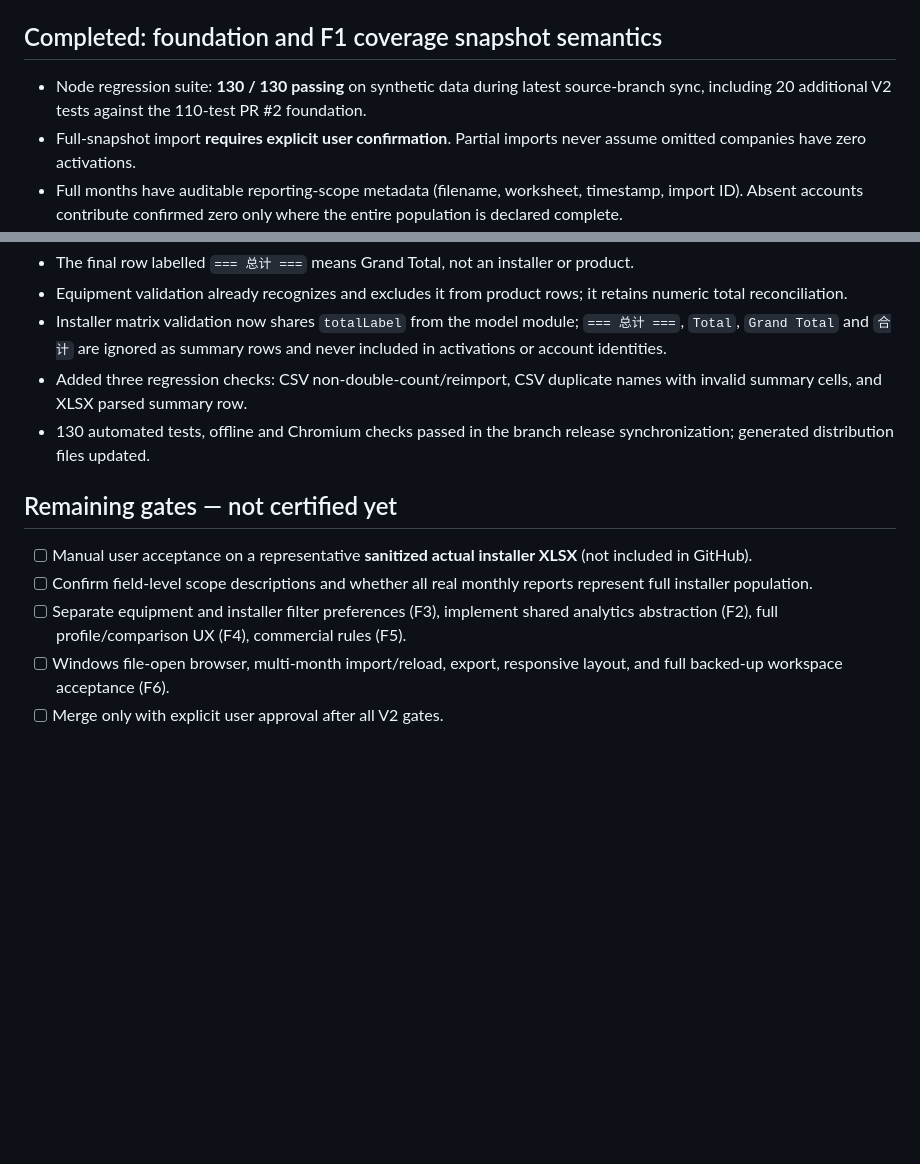
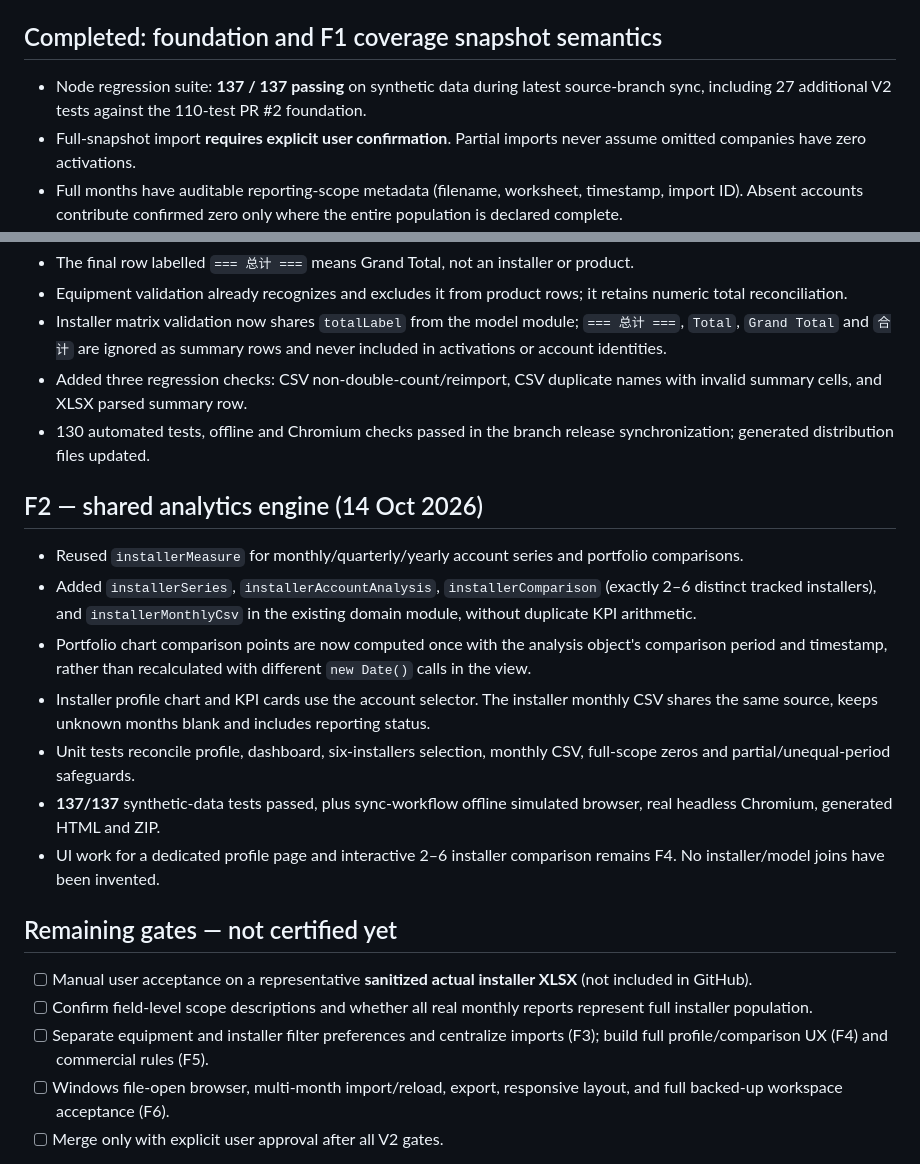
Before and after one commit to iRBastos/huawei-activation-analytics, a Markdown page: .github/QA-STATUS.md, 2 parts joined by grey strips. Rendered like a GitHub page; blank space fills up the shorter version.

Commit message:
docs(v2): certify shared analytics core and 137 regression tests

```diff
--- a/.github/QA-STATUS.md
+++ b/.github/QA-STATUS.md
@@ -4,7 +4,7 @@ Branch: `feat/installer-analytics-v2`. Base PR: #2. Draft integration PR: #3.
 
 ## Completed: foundation and F1 coverage snapshot semantics
 
-- Node regression suite: **130 / 130 passing** on synthetic data during latest source-branch sync, including 20 additional V2 tests against the 110-test PR #2 foundation.
+- Node regression suite: **137 / 137 passing** on synthetic data during latest source-branch sync, including 27 additional V2 tests against the 110-test PR #2 foundation.
 - Full-snapshot import **requires explicit user confirmation**. Partial imports never assume omitted companies have zero activations.
 - Full months have auditable reporting-scope metadata (filename, worksheet, timestamp, import ID). Absent accounts contribute confirmed zero only where the entire population is declared complete.
 - Later complete snapshots **supersede stale earlier records** of omitted source names without deleting their audit evidence. Partial corrections can reintroduce individual aliases. Undo restores previous values and scope; conflicts are rejected.
@@ -20,11 +20,21 @@ Branch: `feat/installer-analytics-v2`. Base PR: #2. Draft integration PR: #3.
 - Added three regression checks: CSV non-double-count/reimport, CSV duplicate names with invalid summary cells, and XLSX parsed summary row.
 - 130 automated tests, offline and Chromium checks passed in the branch release synchronization; generated distribution files updated.
 
+## F2 — shared analytics engine (14 Oct 2026)
+
+- Reused `installerMeasure` for monthly/quarterly/yearly account series and portfolio comparisons.
+- Added `installerSeries`, `installerAccountAnalysis`, `installerComparison` (exactly 2–6 distinct tracked installers), and `installerMonthlyCsv` in the existing domain module, without duplicate KPI arithmetic.
+- Portfolio chart comparison points are now computed once with the analysis object's comparison period and timestamp, rather than recalculated with different `new Date()` calls in the view.
+- Installer profile chart and KPI cards use the account selector. The installer monthly CSV shares the same source, keeps unknown months blank and includes reporting status.
+- Unit tests reconcile profile, dashboard, six-installers selection, monthly CSV, full-scope zeros and partial/unequal-period safeguards.
+- **137/137** synthetic-data tests passed, plus sync-workflow offline simulated browser, real headless Chromium, generated HTML and ZIP.
+- UI work for a dedicated profile page and interactive 2–6 installer comparison remains F4. No installer/model joins have been invented.
+
 ## Remaining gates — not certified yet
 
 - [ ] Manual user acceptance on a representative **sanitized actual installer XLSX** (not included in GitHub).
 - [ ] Confirm field-level scope descriptions and whether all real monthly reports represent full installer population.
-- [ ] Separate equipment and installer filter preferences (F3), implement shared analytics abstraction (F2), full profile/comparison UX (F4), commercial rules (F5).
+- [ ] Separate equipment and installer filter preferences and centralize imports (F3); build full profile/comparison UX (F4) and commercial rules (F5).
 - [ ] Windows file-open browser, multi-month import/reload, export, responsive layout, and full backed-up workspace acceptance (F6).
 - [ ] Merge only with explicit user approval after all V2 gates.
 
```
